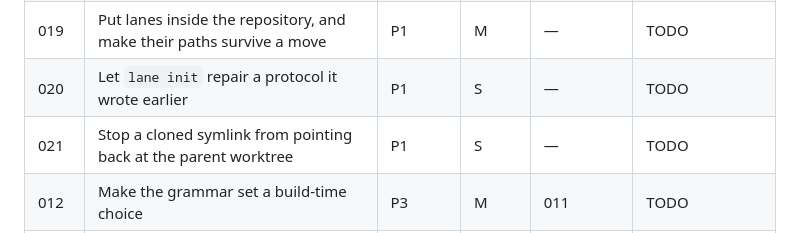
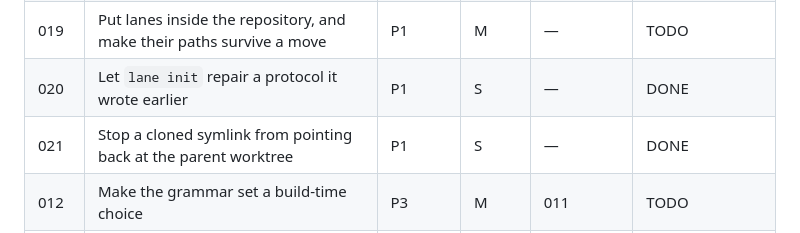
Before and after one commit to lukeed/lane, a Markdown page: plans/README.md, the part around the change. Rendered like a GitHub page.

Commit message:
docs: mark plans 020 and 021 done

```diff
--- a/plans/README.md
+++ b/plans/README.md
@@ -22,8 +22,8 @@ counts before starting, and update your row when done.
 | 018 | Keep the pending queue out of the worktree | P1 | S | — | DONE |
 | 017 | Teach agents to use lane, via `lane install skill` | P2 | M | 018 | DONE |
 | 019 | Put lanes inside the repository, and make their paths survive a move | P1 | M | — | TODO |
-| 020 | Let `lane init` repair a protocol it wrote earlier | P1 | S | — | TODO |
-| 021 | Stop a cloned symlink from pointing back at the parent worktree | P1 | S | — | TODO |
+| 020 | Let `lane init` repair a protocol it wrote earlier | P1 | S | — | DONE |
+| 021 | Stop a cloned symlink from pointing back at the parent worktree | P1 | S | — | DONE |
 | 012 | Make the grammar set a build-time choice | P3 | M | 011 | TODO |
 | 003 | Stop rewriting unchanged notes, so a merge cannot destroy one | P1 | M | — | DONE |
 | 009 | Bound the read ledger and make its counts survive a merge | P3 | M | 003 | SUPERSEDED by 013 |
```
